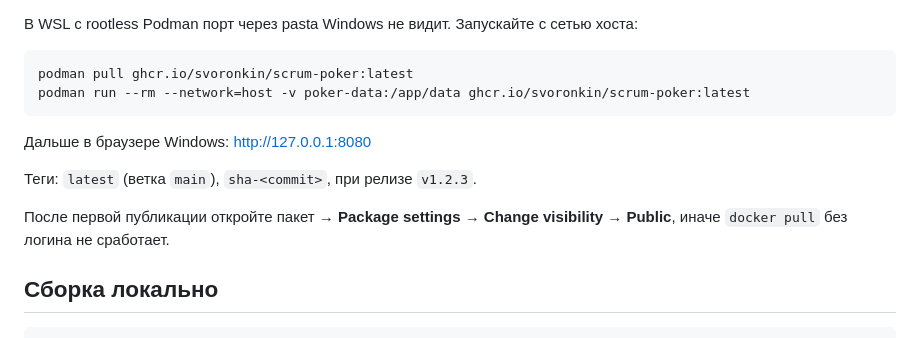
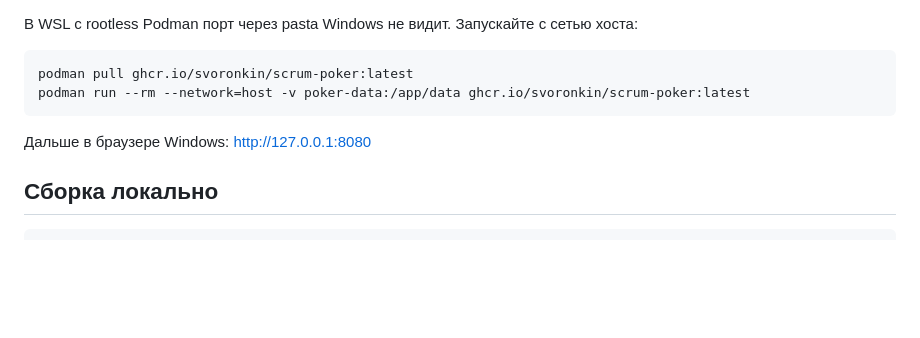
Before and after one commit to svoronkin/scrum-poker, a Markdown page: README.md, the part around the change. Rendered like a GitHub page; blank space fills up the shorter version.

Commit message:
Update README to remove obsolete instructions
Removed outdated information about tags and visibility settings.

````diff
--- a/README.md
+++ b/README.md
@@ -53,10 +53,6 @@ podman run --rm --network=host -v poker-data:/app/data ghcr.io/svoronkin/scrum-p
 
 Дальше в браузере Windows: http://127.0.0.1:8080
 
-Теги: `latest` (ветка `main`), `sha-<commit>`, при релизе `v1.2.3`.
-
-После первой публикации откройте пакет → **Package settings** → **Change visibility** → **Public**, иначе `docker pull` без логина не сработает.
-
 ## Сборка локально
 
 ```bash
````
